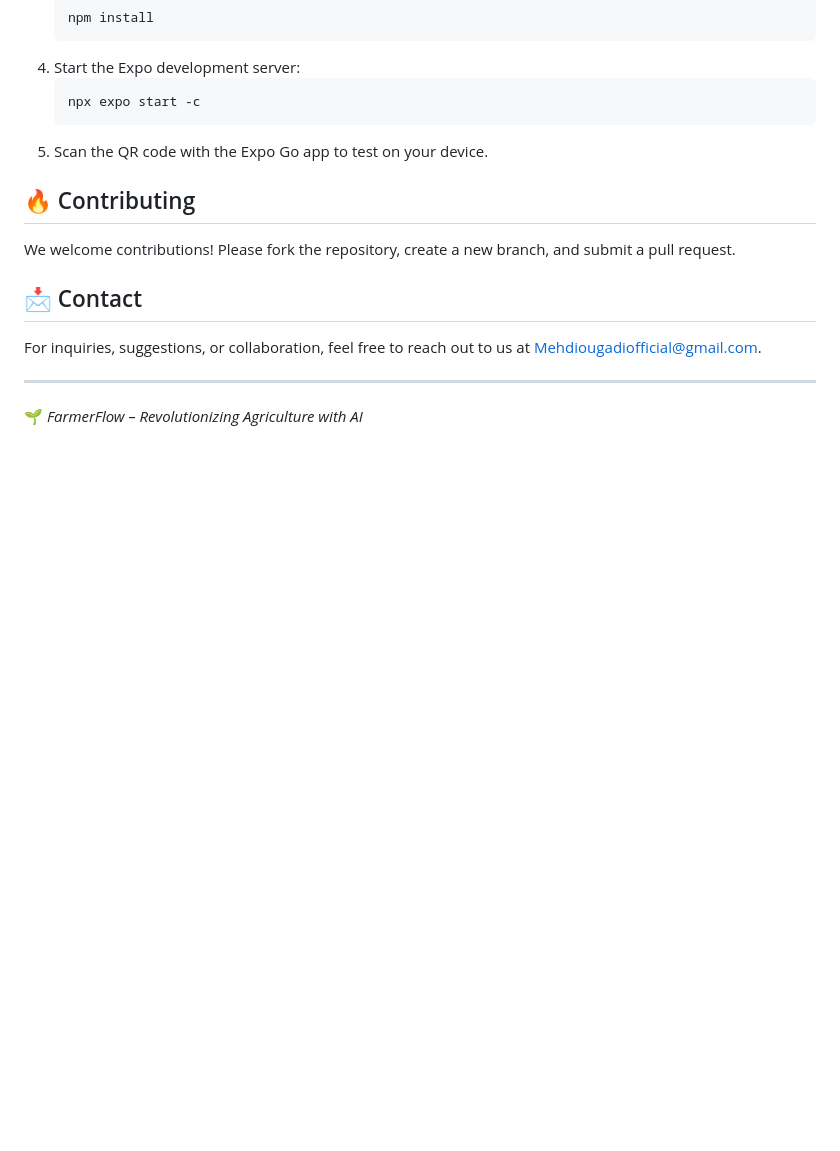
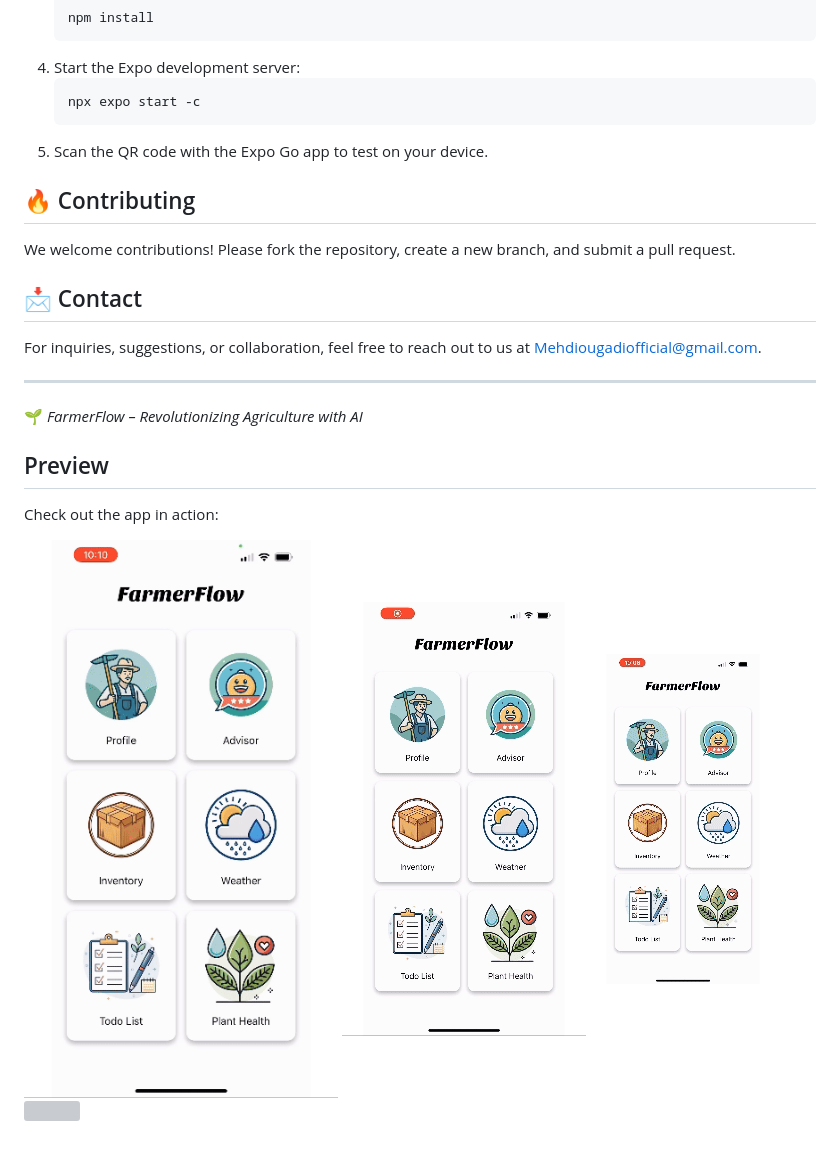
Before and after one commit to mehdiougadi/PolyHacks2025-GitPushForce, a Markdown page: README.md, the part around the change. Rendered like a GitHub page; pictures changed too: docs/p1.gif (added), docs/p2.gif (added), docs/p3.gif (added); blank space fills up the shorter version; grey boxes are pictures that could not be loaded.

Commit message:
Added preview

```diff
--- a/README.md
+++ b/README.md
@@ -49,3 +49,12 @@ For inquiries, suggestions, or collaboration, feel free to reach out to us at Me
 ---
 
 🌱 *FarmerFlow – Revolutionizing Agriculture with AI*
+
+## Preview
+
+Check out the app in action:
+
+![](./docs/p1.gif)
+![](./docs/p2.gif)
+![](./docs/p3.gif)
+![](./docs/p4.gif)
```
Also changed, not shown: 2 other files.
